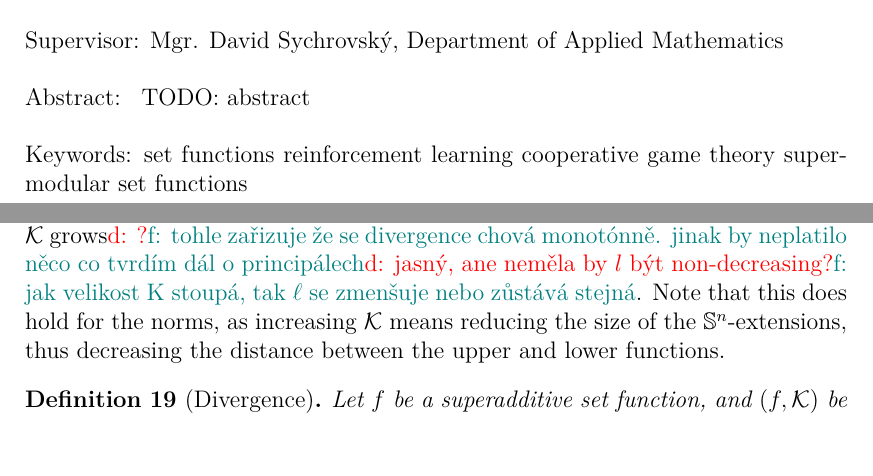
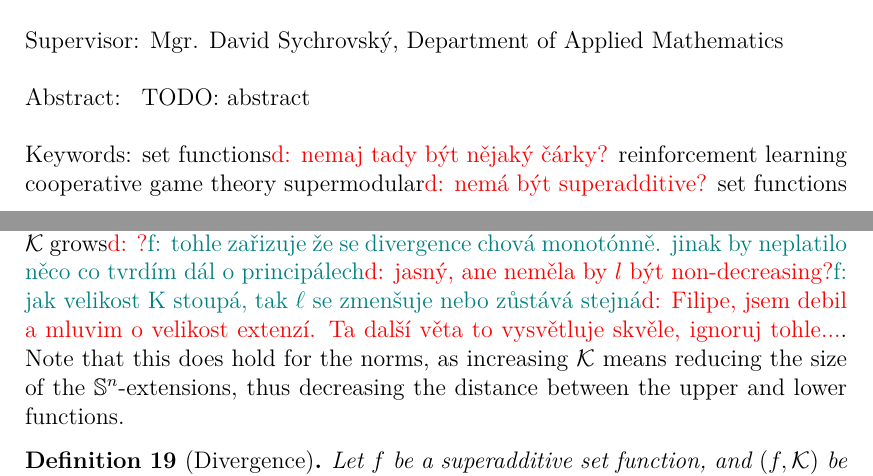
Before and after one commit to furadnik/bakalarka, a LaTeX thesis (thesis.tex, which reads chapters/chap02.tex): two parts of pages 4 and 18 of 38, joined at a grey line, cut so that both start at the same text, the shorter picture padded with empty space. Compiled offline with pdfLaTeX.

Commit message:
Update on Overleaf.

```diff
--- a/chapters/chap02.tex
+++ b/chapters/chap02.tex
@@ -103,7 +103,7 @@ This leads us to measuring the distance between the upper and lower functions, u
 The most obvious choice of $ \ell $ is some norm, as norms are well studied, well understood and have nice properties.
 However, we state the following definition for an arbitrary $ \ell $, and we will see an example of $ \ell $ which is not a norm, but which gives a nice interpretation to the \textquote{size} of the $ \cSuperadditive $-extensions based on the context in which it is used.
 % restrikce na \ell?
-We do not put explicit restrictions on $ \ell $, but we will assume in this thesis that the value of $ \ell $ is non-increasing as the size of $ \k $ grows\david{?}\filip{tohle zařizuje že se divergence chová monotónně. jinak by neplatilo něco co tvrdím dál o principálech}\david{jasný, ane neměla by $l$ být non-decreasing?}\filip{jak velikost K stoupá, tak $ \ell $ se zmenšuje nebo zůstává stejná}.
+We do not put explicit restrictions on $ \ell $, but we will assume in this thesis that the value of $ \ell $ is non-increasing as the size of $ \k $ grows\david{?}\filip{tohle zařizuje že se divergence chová monotónně. jinak by neplatilo něco co tvrdím dál o principálech}\david{jasný, ane neměla by $l$ být non-decreasing?}\filip{jak velikost K stoupá, tak $ \ell $ se zmenšuje nebo zůstává stejná}\david{Filipe, jsem debil a mluvim o velikost extenzí. Ta další věta to vysvětluje skvěle, ignoruj tohle...}.
 Note that this does hold for the norms, as increasing $ \k $ means reducing the size of the $ \cSuperadditive $-extensions, thus decreasing the distance between the upper and lower functions.
 
 \begin{defi}[Divergence]
--- a/thesis.tex
+++ b/thesis.tex
@@ -96,7 +96,7 @@ TODO: dedication
 
 % 3 to 5 keywords (recommended), each enclosed in curly braces
 \def\Keywords{%
-	{set functions} {reinforcement learning} {cooperative game theory} {supermodular set functions}
+	{set functions\david{nemaj tady být nějaký čárky?}} {reinforcement learning} {cooperative game theory} {supermodular\david{nemá být superadditive?} set functions}
 }
 
 %% The hyperref package for clickable links in PDF and also for storing
```
Also changed, not shown: chapters/chap04.tex (+2 -2 lines).
